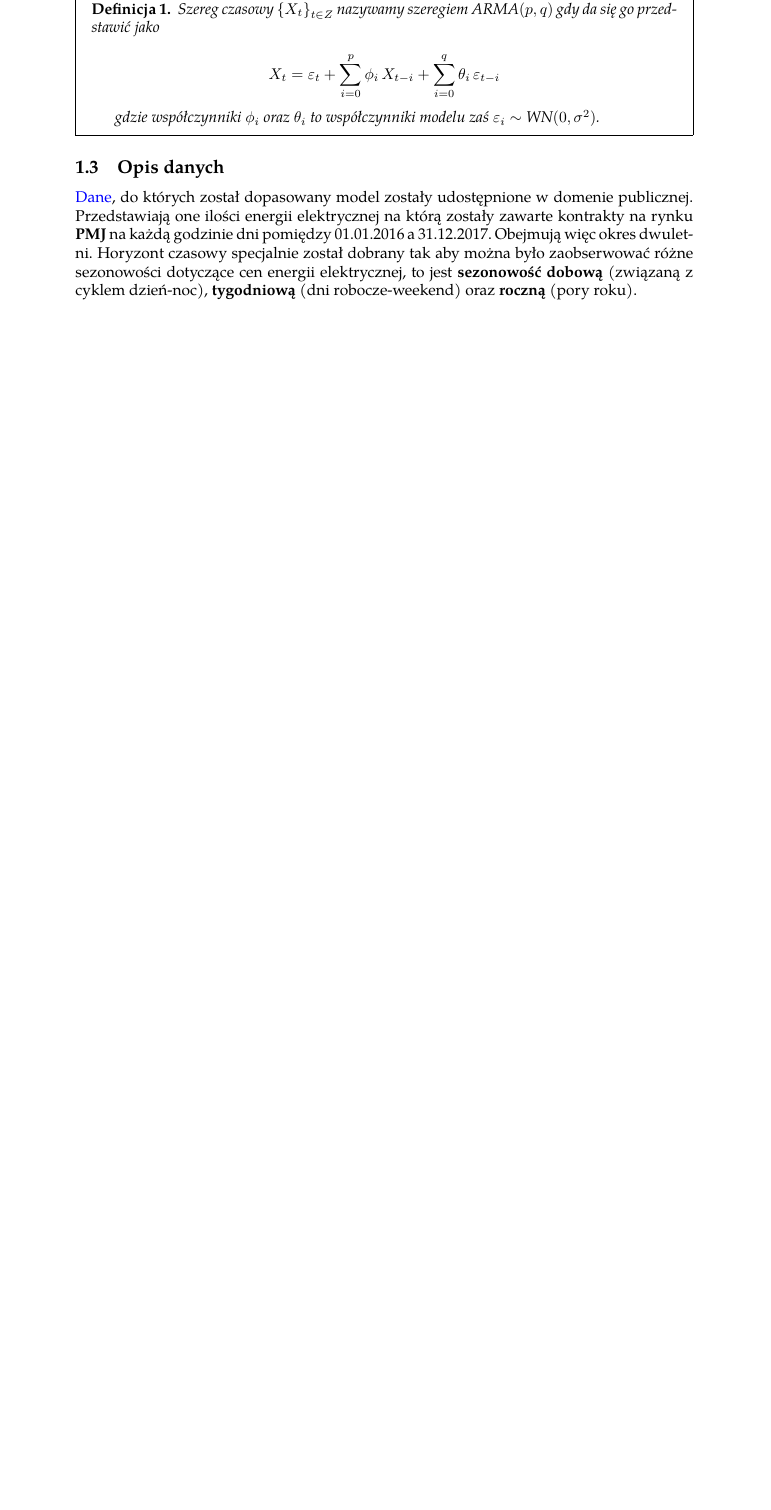
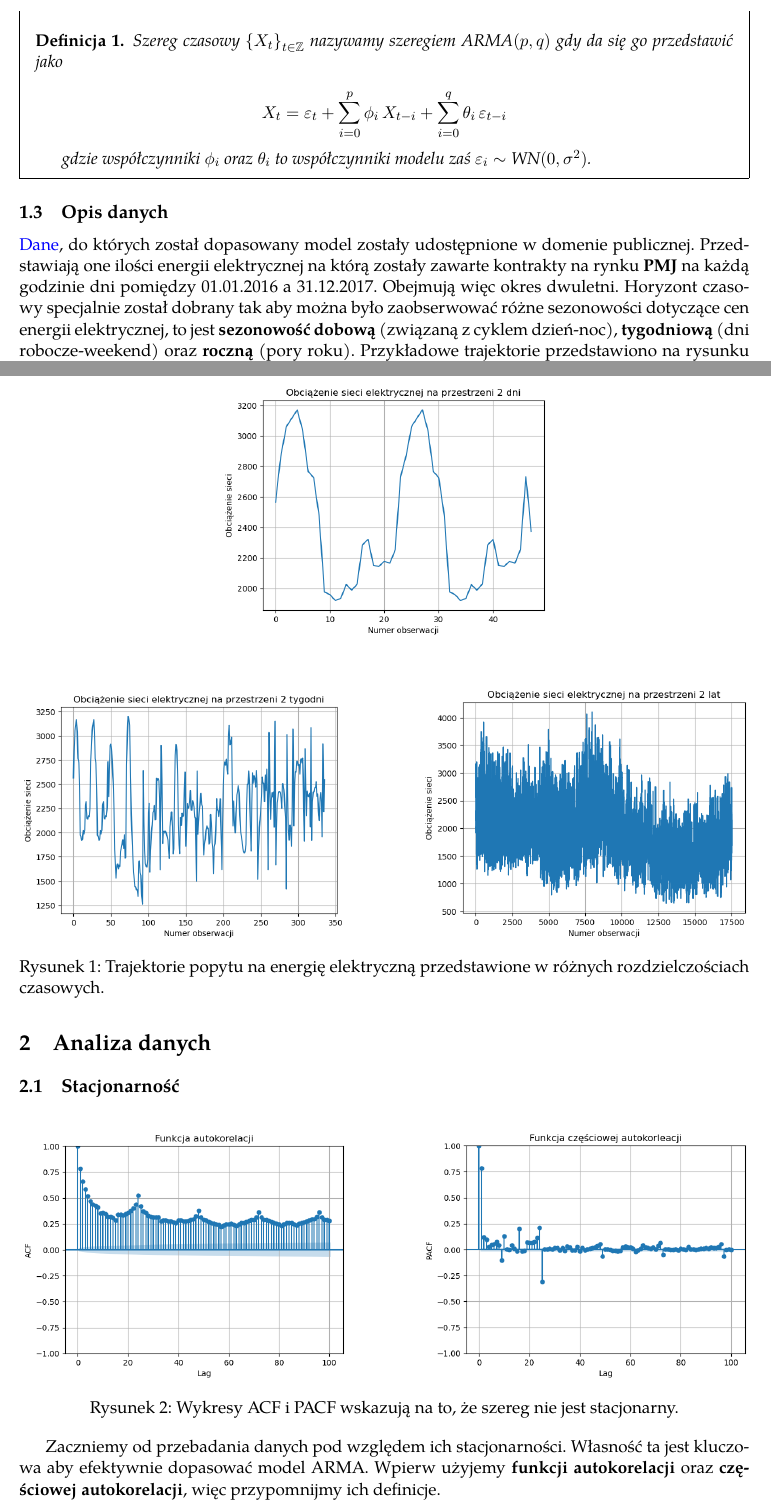
Before and after one commit to emltoja/kaszcz-raport2, a LaTeX paper (tex/raport.tex): part of the page before the commit and two parts of pages 1 and 2 of 3 after it, the two joined at a grey line, cut so that both start at the same text, the shorter picture padded with empty space. Compiled offline with pdfLaTeX.

Commit message:
ACF i PACF dla surowych danych

```diff
--- a/tex/raport.tex
+++ b/tex/raport.tex
@@ -1,6 +1,6 @@
 %! TEX program = pdflatex
 
-\documentclass{article}
+\documentclass[11pt]{article}
 \usepackage{polski}
 \usepackage{tgpagella}
 \usepackage{hyperref}
@@ -8,6 +8,7 @@
 \usepackage{caption}
 \usepackage{subcaption}
 \usepackage{amsmath}
+\usepackage{amsfonts}
 \usepackage{booktabs}
 \usepackage{rotating}
 \usepackage{array}
@@ -17,7 +18,7 @@
 \usepackage[explicit]{titlesec}
 
 \usepackage[
-	left=1.5in, right=1.5in, top=.5in, bottom=.5in
+	left=1in, right=1in, top=.5in, bottom=.5in
 ]{geometry}
 
 \hypersetup{
@@ -72,5 +73,49 @@ gdzie współczynniki $\phi_i$ oraz $\theta_i$ to współczynniki modelu zaś $\
 
 % ---------------- OPIS DANYCH -------------------------------
 \subsection{Opis danych}
-\href{https://www.kaggle.com/datasets/robikscube/hourly-energy-consumption}{Dane}, do których został dopasowany model zostały udostępnione w domenie publicznej. Przedstawiają one ilości energii elektrycznej na którą zostały zawarte kontrakty na rynku \textbf{PMJ} na każdą godzinie dni pomiędzy 01.01.2016 a 31.12.2017. Obejmują więc okres dwuletni. Horyzont czasowy specjalnie został dobrany tak aby można było zaobserwować różne sezonowości dotyczące cen energii elektrycznej, to jest \textbf{sezonowość dobową} (związaną z cyklem dzień-noc), \textbf{tygodniową} (dni robocze-weekend) oraz \textbf{roczną} (pory roku).
+\href{https://www.kaggle.com/datasets/robikscube/hourly-energy-consumption}{Dane}, do których został dopasowany model zostały udostępnione w domenie publicznej. Przedstawiają one ilości energii elektrycznej na którą zostały zawarte kontrakty na rynku \textbf{PMJ} na każdą godzinie dni pomiędzy 01.01.2016 a 31.12.2017. Obejmują więc okres dwuletni. Horyzont czasowy specjalnie został dobrany tak aby można było zaobserwować różne sezonowości dotyczące cen energii elektrycznej, to jest \textbf{sezonowość dobową} (związaną z cyklem dzień-noc), \textbf{tygodniową} (dni robocze-weekend) oraz \textbf{roczną} (pory roku). Przykładowe trajektorie przedstawiono na rysunku \ref{fig:trajektorie}.
 
+
+\begin{figure}[h!]
+    \centering
+    % Top plot
+    \includegraphics[width=0.45\textwidth]{../plots/dane_dwudniowe.png}
+
+    % A little vertical space between the rows of images
+    \vspace{1cm}
+
+    % Bottom left plot
+    \begin{minipage}[b]{0.45\textwidth}
+        \centering
+        \includegraphics[width=\textwidth]{../plots/dane_dwutygodniowe.png}
+    \end{minipage}
+    \hfill
+    % Bottom right plot
+    \begin{minipage}[b]{0.45\textwidth}
+        \centering
+        \includegraphics[width=\textwidth]{../plots/dane_dwuletnie.png}
+    \end{minipage}
+	\caption{Trajektorie popytu na energię elektryczną przedstawione w różnych rozdzielczościach czasowych.}
+	\label{fig:trajektorie}
+\end{figure}
+
+
+% ----------------- ANALIZA DANYCH ---------------------------
+\section{Analiza danych}
+
+\subsection{Stacjonarność}
+
+\begin{figure}[h!]
+
+	\centering
+	\includegraphics[width=0.45\textwidth]{../plots/acf_niezmodyfikowane.png}
+	\hfill
+	\includegraphics[width=0.45\textwidth]{../plots/pacf_niezmodyfikowane.png}
+	\caption{Wykresy ACF i PACF wskazują na to, że szereg nie jest stacjonarny.}
+	\label{fig:acf_pacf_niezmodyfikowane}
+
+\end{figure}
+
+Zaczniemy od przebadania danych pod względem ich stacjonarności. Własność ta jest kluczowa aby efektywnie dopasować model ARMA. Wpierw użyjemy \textbf{funkcji autokorelacji} oraz \textbf{częściowej autokorelacji}, więc przypomnijmy ich definicje. \\
+
+\begin{definition}
```
Also changed, not shown: tex/raport.pdf, tex/raport.tex (20 more changed lines), 4 other files.
